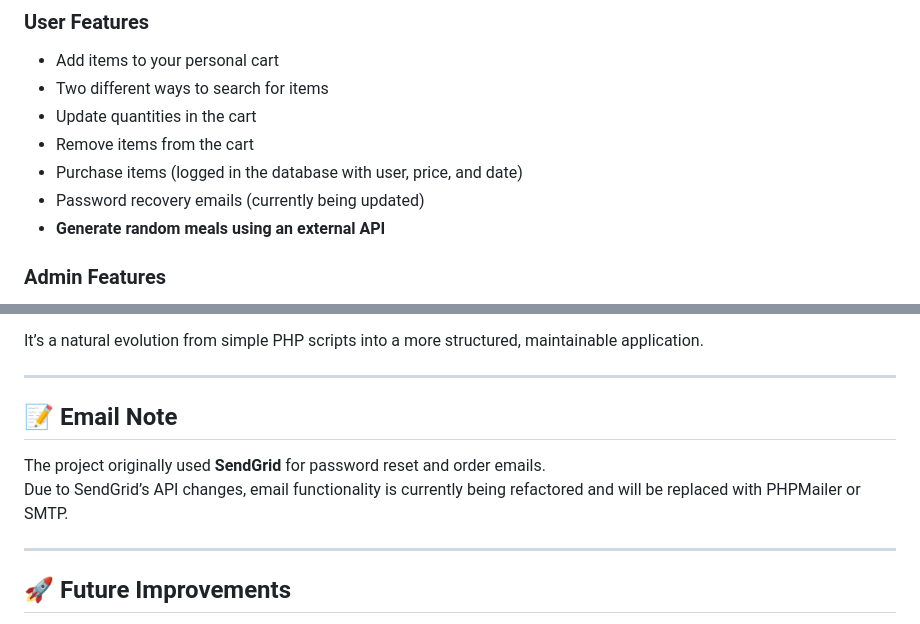
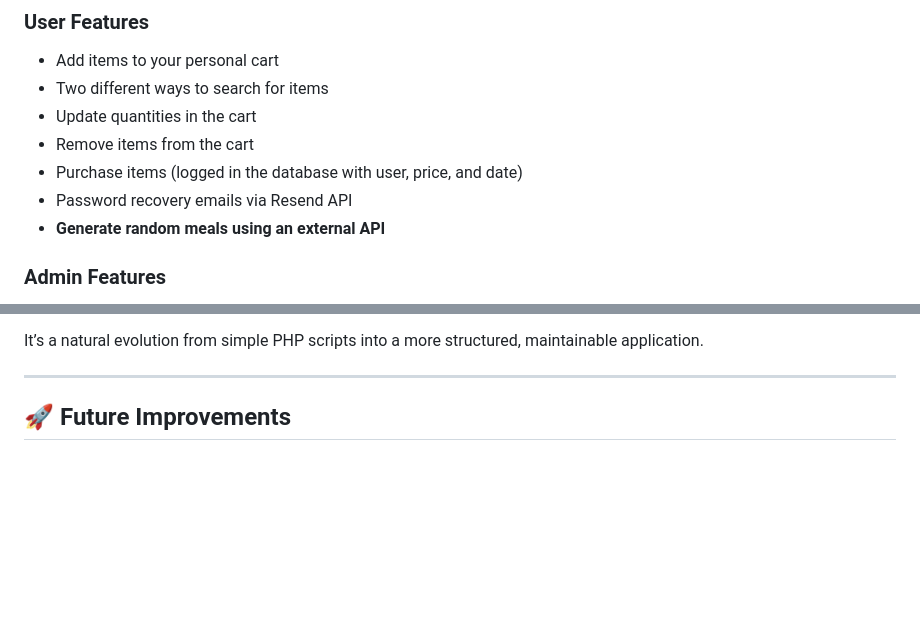
Before and after one commit to KizeKaze/fast-food-simple, a Markdown page: README.md, 2 parts joined by grey strips. Drawn GitHub-style; blank space fills up the shorter version.

Commit message:
Update README.md
removed email note as it is now working

```diff
--- a/README.md
+++ b/README.md
@@ -92,7 +92,7 @@ The app simulates a real ordering workflow: users can register, log in, browse i
 - Update quantities in the cart
 - Remove items from the cart
 - Purchase items (logged in the database with user, price, and date)
-- Password recovery emails (currently being updated)
+- Password recovery emails via Resend API
 - **Generate random meals using an external API**
 
 ### **Admin Features**
@@ -125,12 +125,6 @@ Instead, it uses:
 
 It’s a natural evolution from simple PHP scripts into a more structured, maintainable application.
 
----
-
-## 📝 Email Note
-
-The project originally used **SendGrid** for password reset and order emails.
-Due to SendGrid’s API changes, email functionality is currently being refactored and will be replaced with PHPMailer or SMTP.
 
 ---
 
```
